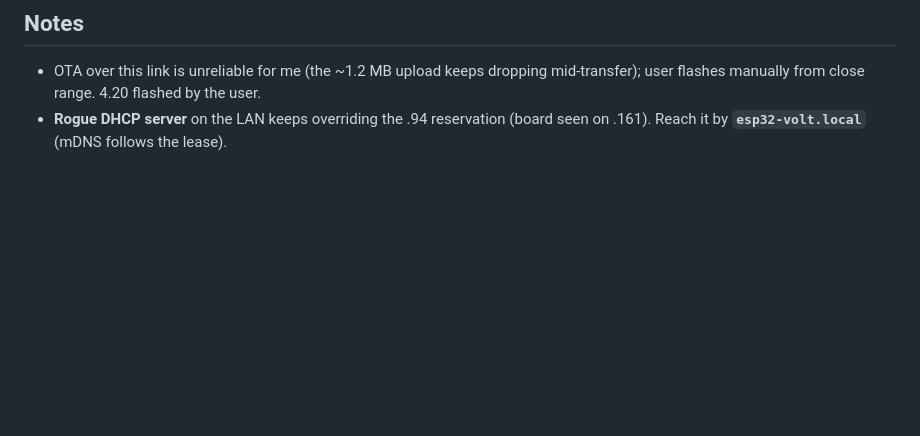
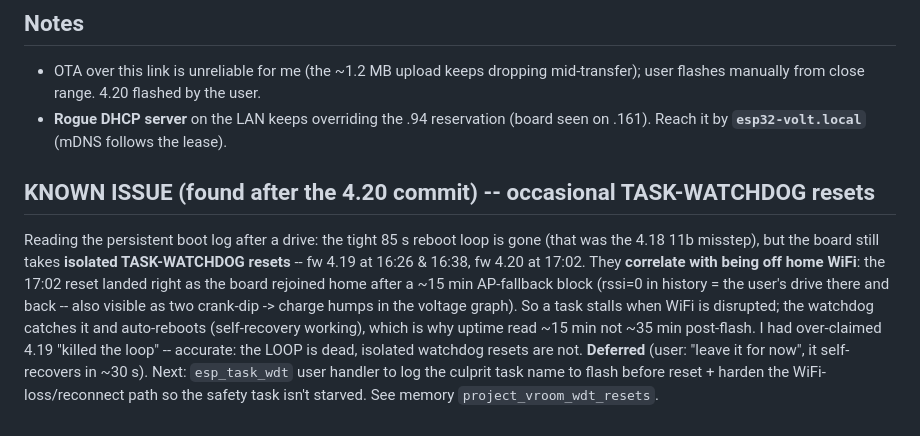
Before and after one commit to SixOfFive/2009_kia_spectra, a Markdown page: logs/2026-08-08.md, the part around the change. Rendered like a GitHub page; blank space fills up the shorter version.

Commit message:
docs: log known issue — occasional TASK-WATCHDOG resets tied to WiFi-loss
Post-4.20 finding from the persistent boot log: the tight 85s reboot loop
(4.18 11b misstep) is gone, but isolated TASK-WATCHDOG resets remain (4.19
16:26/16:38, 4.20 17:02), correlated with the board being off home WiFi
(AP fallback during a drive). Self-recovers in ~30s; fix deferred per user.

Co-Authored-By: Claude Opus 4.8 <noreply@anthropic.com>

```diff
--- a/logs/2026-08-08.md
+++ b/logs/2026-08-08.md
@@ -180,3 +180,19 @@ graphs draw, pagination works). Verified live on the board (fw 4.20, every tab
   mid-transfer); user flashes manually from close range. 4.20 flashed by the user.
 - **Rogue DHCP server** on the LAN keeps overriding the .94 reservation (board
   seen on .161). Reach it by **`esp32-volt.local`** (mDNS follows the lease).
+
+## KNOWN ISSUE (found after the 4.20 commit) -- occasional TASK-WATCHDOG resets
+
+Reading the persistent boot log after a drive: the tight 85 s reboot loop is
+gone (that was the 4.18 11b misstep), but the board still takes **isolated
+TASK-WATCHDOG resets** -- fw 4.19 at 16:26 & 16:38, fw 4.20 at 17:02. They
+**correlate with being off home WiFi**: the 17:02 reset landed right as the board
+rejoined home after a ~15 min AP-fallback block (rssi=0 in history = the user's
+drive there and back -- also visible as two crank-dip -> charge humps in the
+voltage graph). So a task stalls when WiFi is disrupted; the watchdog catches it
+and auto-reboots (self-recovery working), which is why uptime read ~15 min not
+~35 min post-flash. I had over-claimed 4.19 "killed the loop" -- accurate: the
+LOOP is dead, isolated watchdog resets are not. **Deferred** (user: "leave it for
+now", it self-recovers in ~30 s). Next: `esp_task_wdt` user handler to log the
+culprit task name to flash before reset + harden the WiFi-loss/reconnect path so
+the safety task isn't starved. See memory `project_vroom_wdt_resets`.
```
